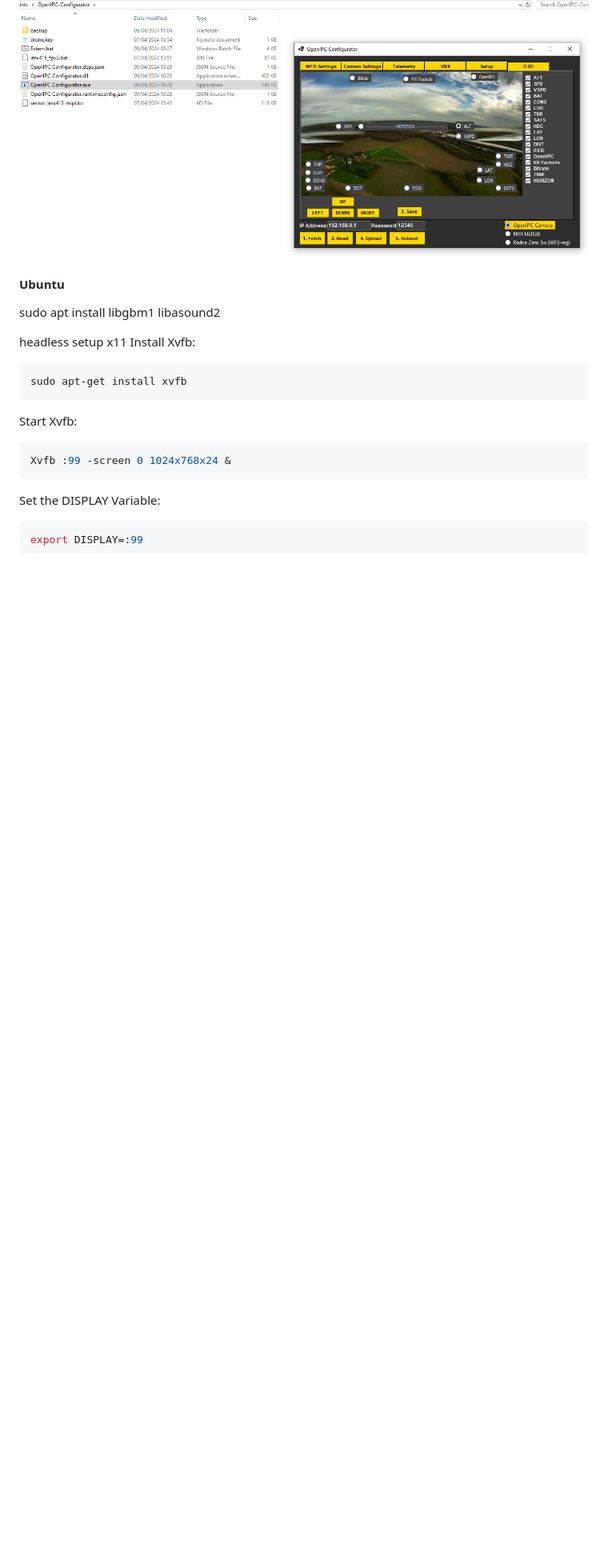
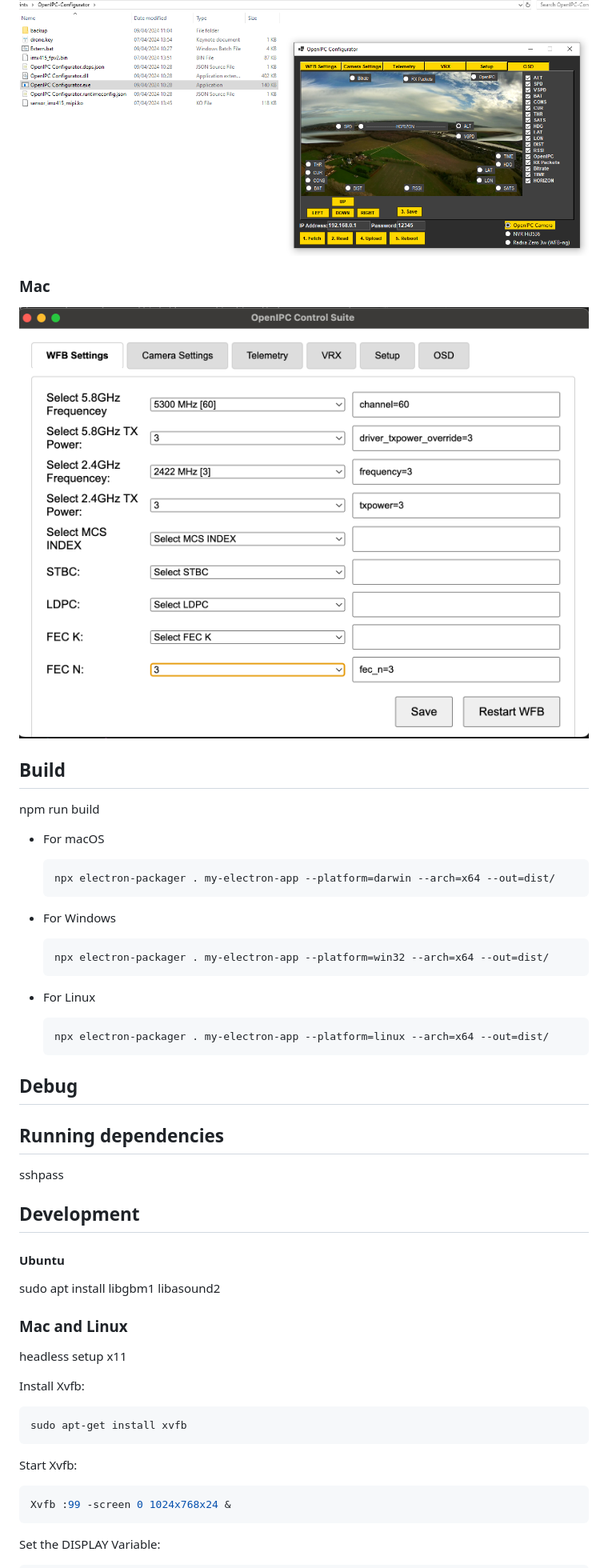
Before and after one commit to OpenIPC/improver-legacy, a Markdown page: README.md, the part around the change printed below. Shown: that part at 80% size. Drawn GitHub-style; pictures changed too: images/openipc-control-suite.png (added); blank space fills up the shorter version.

````diff
--- a/README.md
+++ b/README.md
@@ -32,10 +32,50 @@ Then click Upload to send the settings to the camera/NVR/Radxa Zero 3w.
 
 ![alt text](./images/configurator.png)
 
+### Mac
+
+![alt text](./images/openipc-control-suite.png)
+
+
+
+## Build
+npm run build
+
+* For macOS
+    ```bash
+    npx electron-packager . my-electron-app --platform=darwin --arch=x64 --out=dist/
+    ```
+
+* For Windows
+    ```shell
+    npx electron-packager . my-electron-app --platform=win32 --arch=x64 --out=dist/
+    ```
+
+* For Linux
+    ```bash
+    npx electron-packager . my-electron-app --platform=linux --arch=x64 --out=dist/
+    ```
+
+
+
+## Debug
+
+
+
+
+
+## Running dependencies
+
+sshpass
+
+
+
+## Development
 
 #### Ubuntu
 
 sudo apt install libgbm1 libasound2
 
+### Mac and Linux
 
 headless setup x11
````
Also changed, not shown: other parts of README.md (+1 -13 lines), assets/icons/openipc.png (added), 14 other files.
